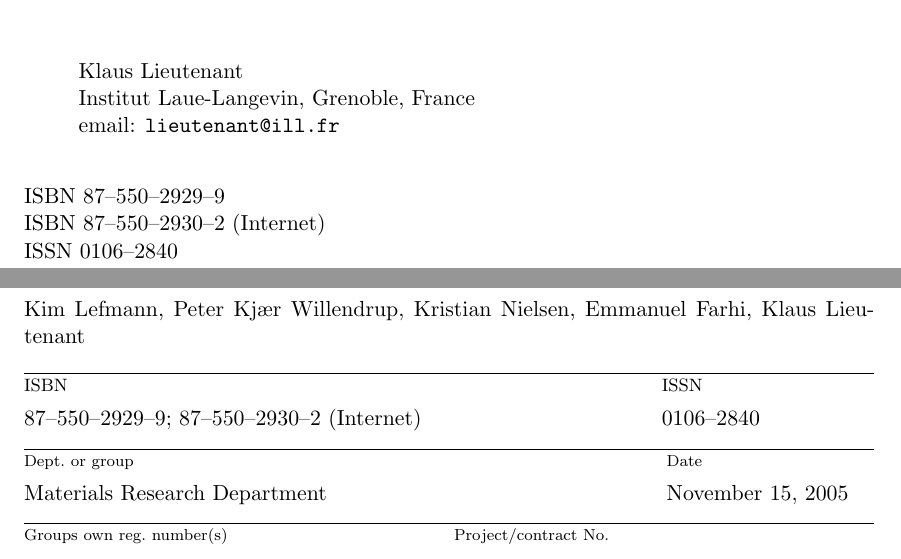
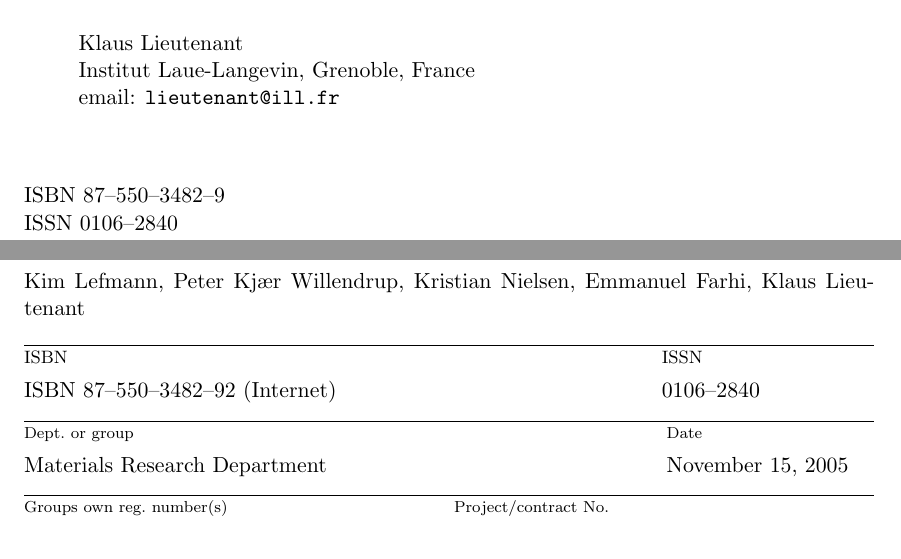
Before and after one commit to jonasstein/mcstastex, a LaTeX thesis (trunk/Component_manual.tex, which reads trunk/abstractpage_comp.tex, trunk/datablad_comp.tex): two parts of pages 2 and 136 of 136, joined at a grey line, cut so that both start at the same text. Compiled offline with LaTeX, dvips and Ghostscript.

Commit message:
Fresh ISBN's and a new Risoe-R- number for the Component manual. Awaiting confirmation about ISSN's.
git-svn-id: https://svn.mccode.org/svn/McStasTeX@114 feec88ba-9254-4c29-afb0-2c2f27bf560d

```diff
--- a/trunk/Component_manual.tex
+++ b/trunk/Component_manual.tex
@@ -18,7 +18,7 @@
 \newcommand{\smallverbatimfile}[1]{{\footnotesize\verbatimfile{#1}}}
 \newcommand{\component}[5]{\begin{tabular}{|lp{0.7\textwidth}|}\hline {\bf Name:} & #1 \\ \hline {\bf Author:} & #2 \\ \hline {\bf Input parameters} & #3 \\ \hline {\bf Optional parameters} & #4 \\ \hline {\bf Notes} & #5 \\ \hline \end{tabular} \\ \noindent }
 
-\def\reportnum{Ris{\o}--R--1xyz(EN)}
+\def\reportnum{Ris{\o}--R--1538(EN)}
 
 %\oddsidemargin 0cm
 %\evensidemargin 0cm
--- a/trunk/abstractpage_comp.tex
+++ b/trunk/abstractpage_comp.tex
@@ -36,8 +36,7 @@ email: \verb+lieutenant@ill.fr+
 %taking into account the secondary extinction. See
 %section~\ref{s:vanadium-result}.
 \vfill
-\noindent ISBN 87--550--2929--9
-\par\noindent ISBN 87--550--2930--2 (Internet)
+\noindent ISBN 87--550--3482--9
 \par\noindent ISSN 0106--2840
 \par\noindent\hbox{}\hfill
     Pitney Bowes Management Services Denmark A/S $\cdot$ Ris{\o} National Laboratory $\cdot$ \number\year
--- a/trunk/datablad_comp.tex
+++ b/trunk/datablad_comp.tex
@@ -52,7 +52,7 @@ Telefax +45 4677 4013
 \titel{Component Manual to the Neutron Ray-Tracing Package
  \MCS , Version \version}
 \forfatter{Kim Lefmann, Peter Kj\ae r Willendrup, Kristian Nielsen, Emmanuel Farhi, Klaus Lieutenant}
-\isbn{87--550--2929--9; 87--550--2930--2 (Internet)}\issn{0106--2840}
+\isbn{ISBN 87--550--3482--92 (Internet)}\issn{0106--2840}
 \afdeling{Materials Research Department}
 \dato{\reldate}
 \regnummer{---}
```
Also changed, not shown: trunk/abstractpage.tex (+1 -2 lines), trunk/datablad.tex (+1 -1 lines).
